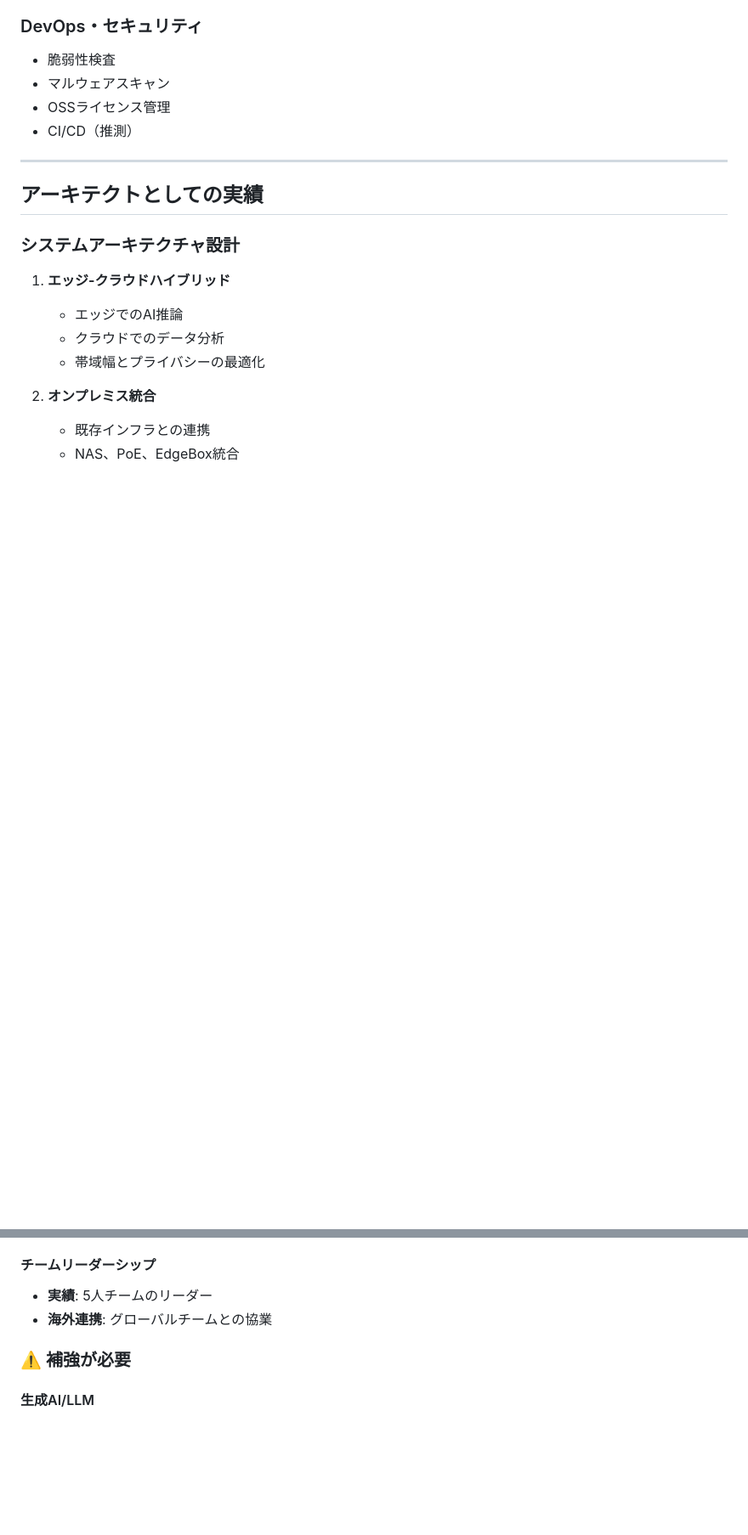
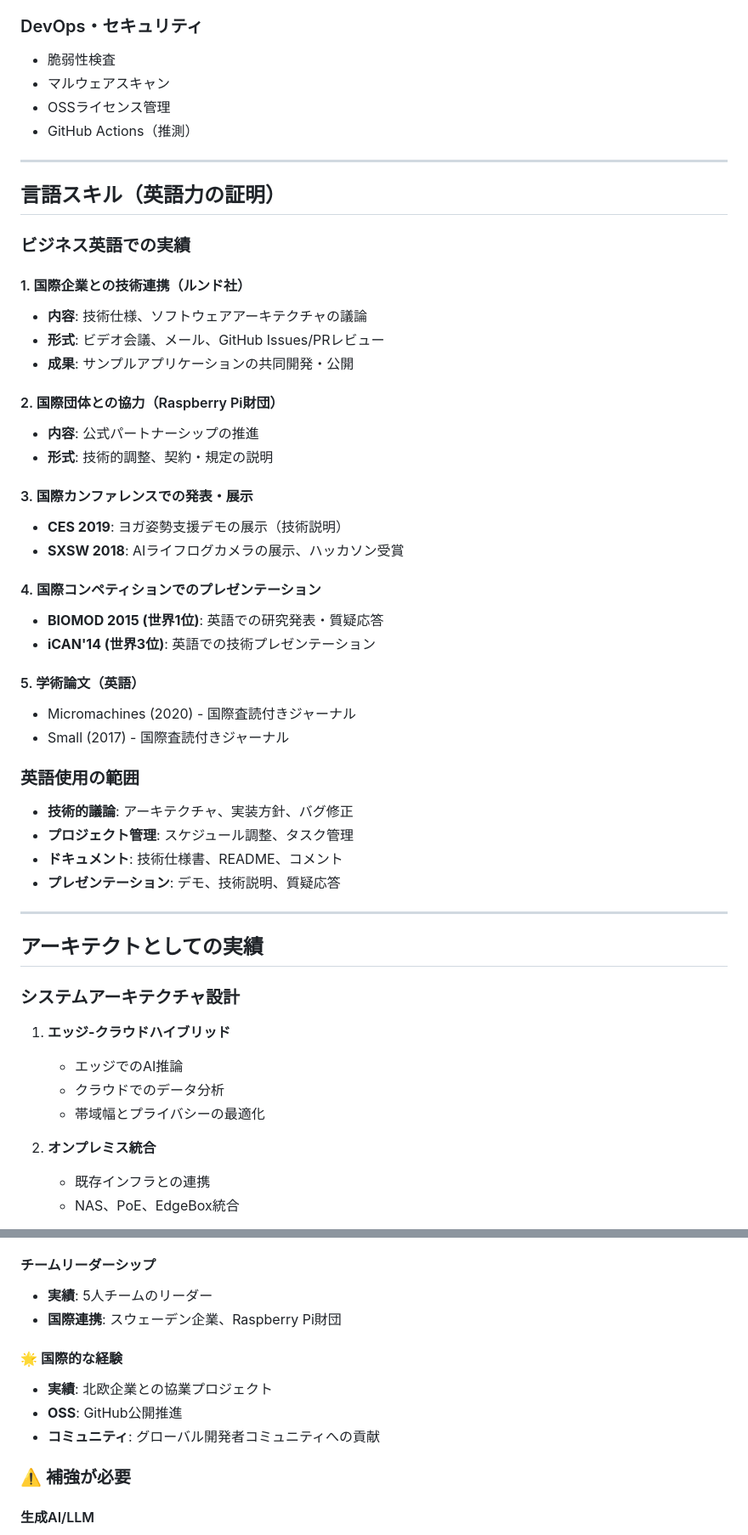
Before and after one commit to wwlapaki310/resume-builder, a Markdown page: detailed-experience.md, 2 parts joined by grey strips. Shown at 85% size. Drawn GitHub-style; blank space fills up the shorter version.

```diff
--- a/detailed-experience.md
+++ b/detailed-experience.md
@@ -170,7 +205,40 @@
 - 脆弱性検査
 - マルウェアスキャン
 - OSSライセンス管理
-- CI/CD（推測）
+- GitHub Actions（推測）
+
+---
+
+## 言語スキル（英語力の証明）
+
+### ビジネス英語での実績
+
+#### 1. 国際企業との技術連携（ルンド社）
+- **内容**: 技術仕様、ソフトウェアアーキテクチャの議論
+- **形式**: ビデオ会議、メール、GitHub Issues/PRレビュー
+- **成果**: サンプルアプリケーションの共同開発・公開
+
+#### 2. 国際団体との協力（Raspberry Pi財団）
+- **内容**: 公式パートナーシップの推進
+- **形式**: 技術的調整、契約・規定の説明
+
+#### 3. 国際カンファレンスでの発表・展示
+- **CES 2019**: ヨガ姿勢支援デモの展示（技術説明）
+- **SXSW 2018**: AIライフログカメラの展示、ハッカソン受賞
+
+#### 4. 国際コンペティションでのプレゼンテーション
+- **BIOMOD 2015 (世界1位)**: 英語での研究発表・質疑応答
+- **iCAN'14 (世界3位)**: 英語での技術プレゼンテーション
+
+#### 5. 学術論文（英語）
+- Micromachines (2020) - 国際査読付きジャーナル
+- Small (2017) - 国際査読付きジャーナル
+
+### 英語使用の範囲
+- **技術的議論**: アーキテクチャ、実装方針、バグ修正
+- **プロジェクト管理**: スケジュール調整、タスク管理
+- **ドキュメント**: 技術仕様書、README、コメント
+- **プレゼンテーション**: デモ、技術説明、質疑応答
 
 ---
 
@@ -260,7 +344,12 @@
 
 #### チームリーダーシップ
 - **実績**: 5人チームのリーダー
-- **海外連携**: グローバルチームとの協業
+- **国際連携**: スウェーデン企業、Raspberry Pi財団
+
+#### 🌟 国際的な経験
+- **実績**: 北欧企業との協業プロジェクト
+- **OSS**: GitHub公開推進
+- **コミュニティ**: グローバル開発者コミュニティへの貢献
 
 ### ⚠️ 補強が必要
 
```
Also changed, not shown: other parts of detailed-experience.md (+83 -16 lines).
